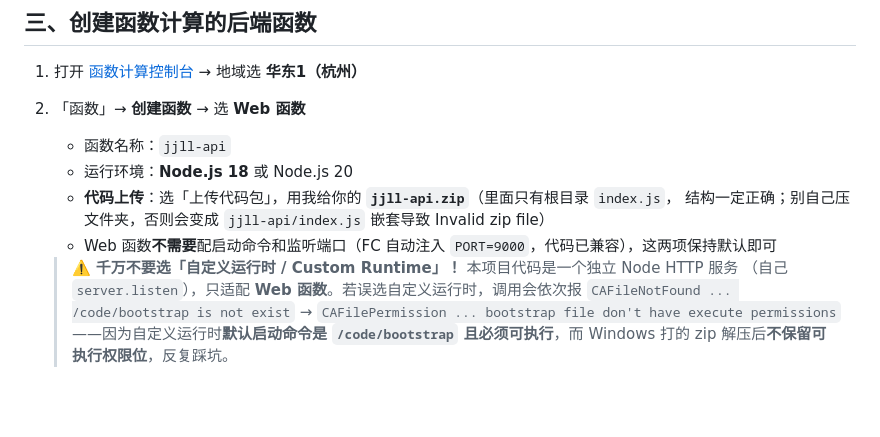
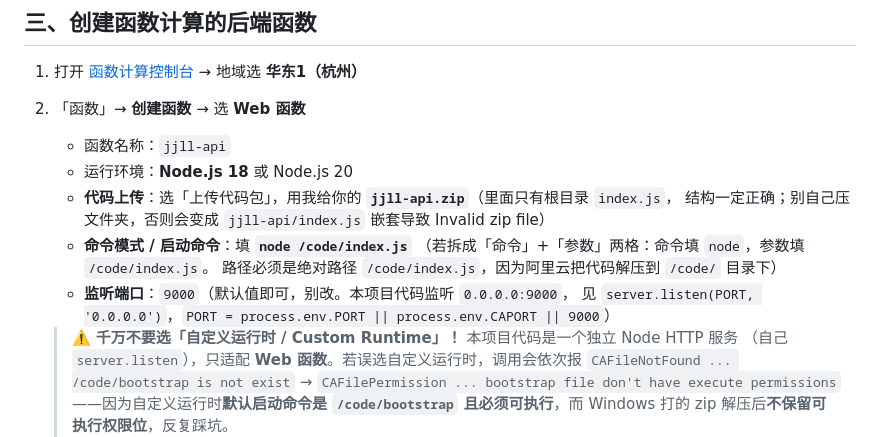
Before and after one commit to assassinxjl/jijilili, a Markdown page: aliyun-fc-proxy/jjll-api/部署步骤.md, the part around the change. GitHub-like rendering; blank space fills up the shorter version.

Commit message:
docs(fc): 明确命令模式填 node /code/index.js 与监听端口9000

```diff
--- a/aliyun-fc-proxy/jjll-api/部署步骤.md
+++ b/aliyun-fc-proxy/jjll-api/部署步骤.md
@@ -73,7 +73,11 @@ Bucket 左侧菜单「数据安全」→「跨域设置」→「创建规则」
    - 运行环境：**Node.js 18** 或 Node.js 20
    - **代码上传**：选「上传代码包」，用我给你的 **`jjll-api.zip`**（里面只有根目录 `index.js`，
      结构一定正确；别自己压文件夹，否则会变成 `jjll-api/index.js` 嵌套导致 Invalid zip file）
-   - Web 函数**不需要**配启动命令和监听端口（FC 自动注入 `PORT=9000`，代码已兼容），这两项保持默认即可
+   - **命令模式 / 启动命令**：填 **`node /code/index.js`**
+     （若拆成「命令」+「参数」两格：命令填 `node`，参数填 `/code/index.js`。
+     路径必须是绝对路径 `/code/index.js`，因为阿里云把代码解压到 `/code/` 目录下）
+   - **监听端口**：`9000`（默认值即可，别改。本项目代码监听 `0.0.0.0:9000`，
+     见 `server.listen(PORT, '0.0.0.0')`，`PORT = process.env.PORT || process.env.CAPORT || 9000`）
 
    > ⚠️ **千万不要选「自定义运行时 / Custom Runtime」！** 本项目代码是一个独立 Node HTTP 服务
    > （自己 `server.listen`），只适配 **Web 函数**。若误选自定义运行时，调用会依次报
```
